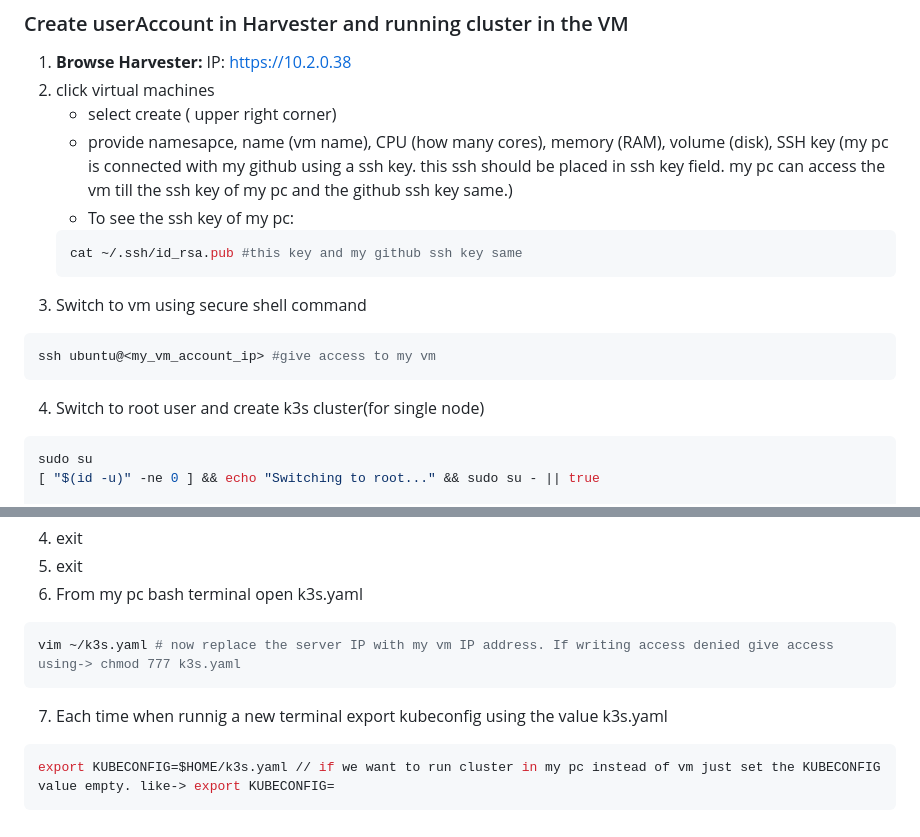
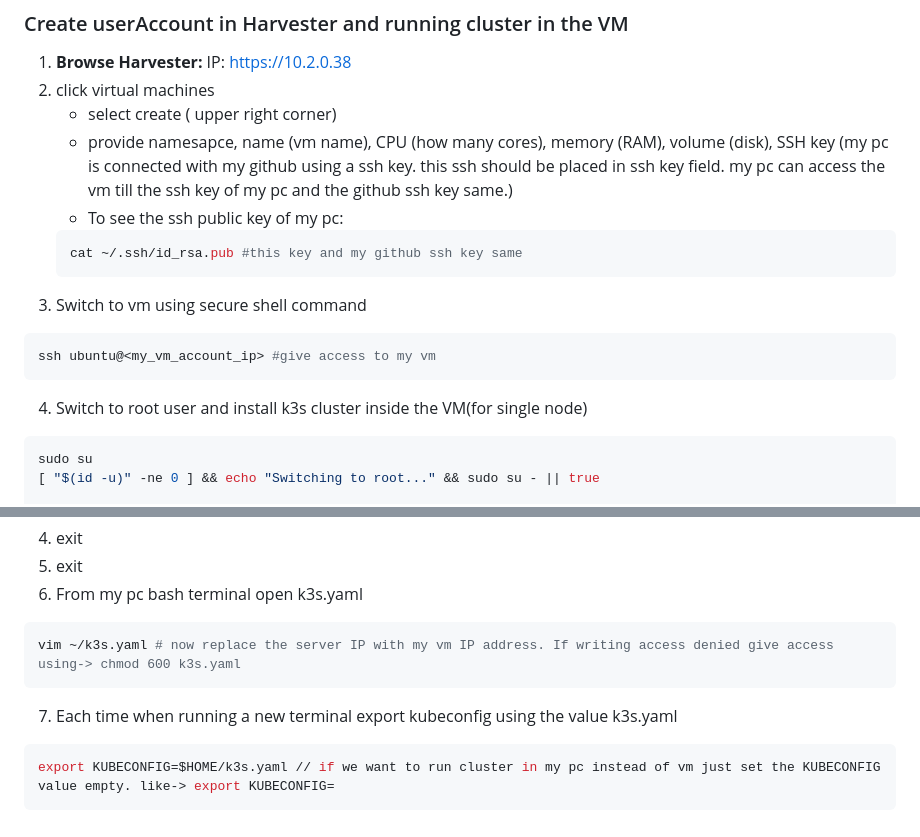
Before and after one commit to Sabnaj-42/2nd-brain, a Markdown page: ComputerNetwork/README.md, 2 parts joined by grey strips. Rendered like a GitHub page.

Commit message:
virtual macine setup

````diff
--- a/ComputerNetwork/README.md
+++ b/ComputerNetwork/README.md
@@ -29,7 +29,7 @@ This allows users to access devices or services using easy-to-remember names ins
 2. click virtual machines
    - select create ( upper right corner)
    - provide namesapce, name (vm name), CPU (how many cores), memory (RAM), volume (disk), SSH key (my pc is connected with my github using a ssh key. this ssh should be placed in ssh key field. my pc can access the vm till the ssh key of my pc and the github ssh key same.)
-   - To see the ssh key of my pc:
+   - To see the ssh public key of my pc:
     ```bash
    cat ~/.ssh/id_rsa.pub #this key and my github ssh key same
     ```
@@ -37,7 +37,7 @@ This allows users to access devices or services using easy-to-remember names ins
 ```bash
 ssh ubuntu@<my_vm_account_ip> #give access to my vm
 ```
-4. Switch to root user and create k3s cluster(for single node)
+4. Switch to root user and install k3s cluster inside the VM(for single node)
 ```bash
 sudo su
 [ "$(id -u)" -ne 0 ] && echo "Switching to root..." && sudo su - || true
@@ -110,9 +110,9 @@ curl https://raw.githubusercontent.com/helm/helm/main/scripts/get-helm-3 | bash
 5. exit
 6. From my pc bash terminal open k3s.yaml
 ```bash
-vim ~/k3s.yaml # now replace the server IP with my vm IP address. If writing access denied give access using-> chmod 777 k3s.yaml
+vim ~/k3s.yaml # now replace the server IP with my vm IP address. If writing access denied give access using-> chmod 600 k3s.yaml
 ```
-7. Each time when runnig a new terminal export kubeconfig using the value k3s.yaml
+7. Each time when running a new terminal export kubeconfig using the value k3s.yaml
 ```bash
 export KUBECONFIG=$HOME/k3s.yaml // if we want to run cluster in my pc instead of vm just set the KUBECONFIG value empty. like-> export KUBECONFIG=
 ```
````
